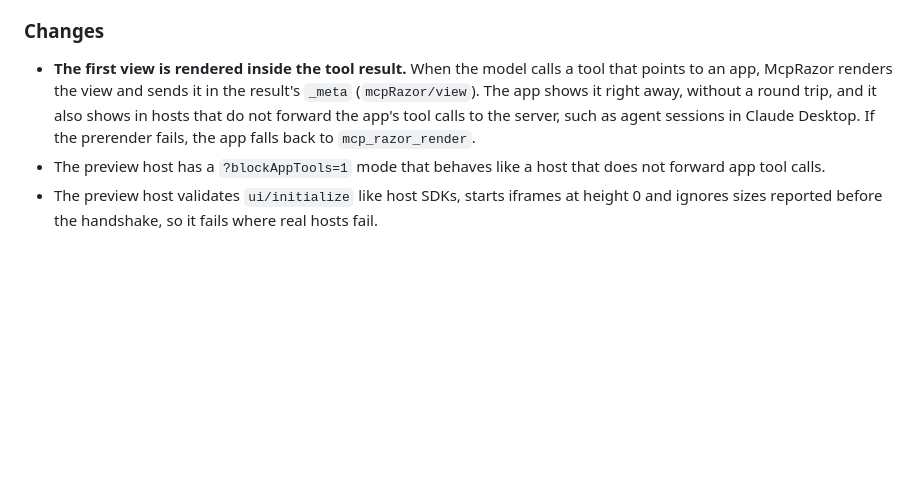
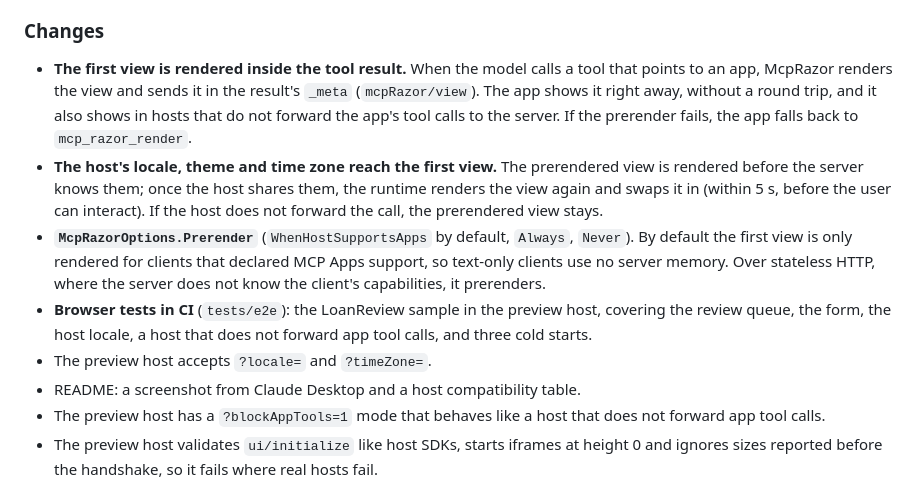
Before and after one commit to amondejar/mcp-razor, a Markdown page: CHANGELOG.md, the part around the change. GitHub-like rendering; blank space fills up the shorter version.

```diff
--- a/CHANGELOG.md
+++ b/CHANGELOG.md
@@ -18,8 +18,17 @@
 
 - **The first view is rendered inside the tool result.** When the model calls a tool that points to an app, McpRazor
   renders the view and sends it in the result's `_meta` (`mcpRazor/view`). The app shows it right away, without a
-  round trip, and it also shows in hosts that do not forward the app's tool calls to the server, such as agent
-  sessions in Claude Desktop. If the prerender fails, the app falls back to `mcp_razor_render`.
+  round trip, and it also shows in hosts that do not forward the app's tool calls to the server. If the prerender fails, the app falls back to `mcp_razor_render`.
+- **The host's locale, theme and time zone reach the first view.** The prerendered view is rendered before the server
+  knows them; once the host shares them, the runtime renders the view again and swaps it in (within 5 s, before the
+  user can interact). If the host does not forward the call, the prerendered view stays.
+- **`McpRazorOptions.Prerender`** (`WhenHostSupportsApps` by default, `Always`, `Never`). By default the first view is
+  only rendered for clients that declared MCP Apps support, so text-only clients use no server memory. Over
+  stateless HTTP, where the server does not know the client's capabilities, it prerenders.
+- **Browser tests in CI** (`tests/e2e`): the LoanReview sample in the preview host, covering the review queue, the
+  form, the host locale, a host that does not forward app tool calls, and three cold starts.
+- The preview host accepts `?locale=` and `?timeZone=`.
+- README: a screenshot from Claude Desktop and a host compatibility table.
 - The preview host has a `?blockAppTools=1` mode that behaves like a host that does not forward app tool calls.
 - The preview host validates `ui/initialize` like host SDKs, starts iframes at height 0 and ignores sizes reported
   before the handshake, so it fails where real hosts fail.
```
Also changed, not shown: README.md (+37 -5 lines), docs/images/claude-desktop.png (added), 10 other files.
